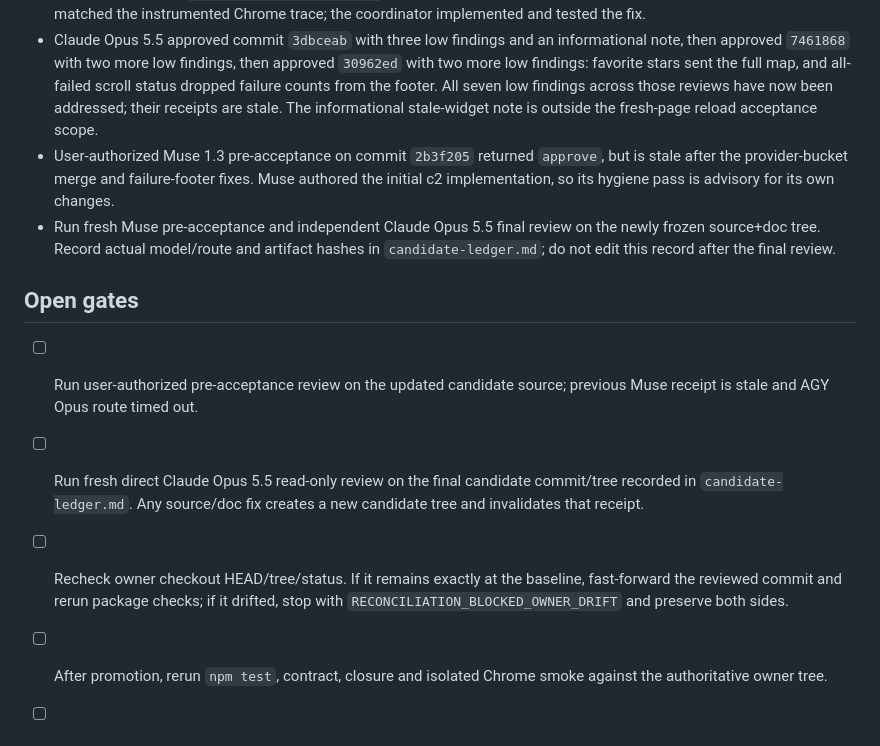
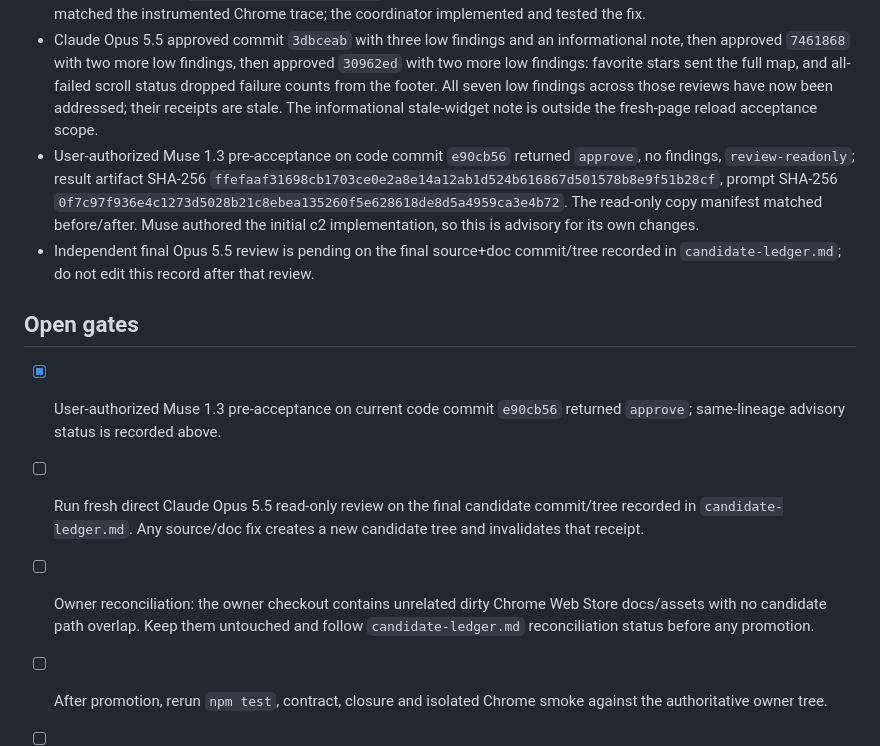
Before and after one commit to uyencss/webmcp-translator-kit, a Markdown page: docs/auto-scroll-favorites-acceptance-2026-10-01.md, the part around the change. Rendered like a GitHub page.

Commit message:
record final translator verification evidence

```diff
--- a/docs/auto-scroll-favorites-acceptance-2026-10-01.md
+++ b/docs/auto-scroll-favorites-acceptance-2026-10-01.md
@@ -44,13 +44,13 @@ No changes to package metadata, credentials, or provider settings. The implement
 - AGY Claude Opus 4.6 Thinking passed an exact-model canary through WebMCP AI CLI when `--effort` was omitted; the model does not accept that flag. A plan-mode pre-accept attempt on a read-only copy then timed out after 300 seconds (`PROVIDER_TIMEOUT`) and is not a review verdict. The copy's before/after SHA-256 manifests match.
 - Sonnet 5.5 was used through WebMCP AI CLI for read-only race diagnosis, as authorized. The wrapper rejected both structured outputs (`REVIEW_RESULT_INCOMPLETE`), so neither is counted as a review verdict. Its source-level diagnosis matched the instrumented Chrome trace; the coordinator implemented and tested the fix.
 - Claude Opus 5.5 approved commit `3dbceab` with three low findings and an informational note, then approved `7461868` with two more low findings, then approved `30962ed` with two more low findings: favorite stars sent the full map, and all-failed scroll status dropped failure counts from the footer. All seven low findings across those reviews have now been addressed; their receipts are stale. The informational stale-widget note is outside the fresh-page reload acceptance scope.
-- User-authorized Muse 1.3 pre-acceptance on commit `2b3f205` returned `approve`, but is stale after the provider-bucket merge and failure-footer fixes. Muse authored the initial c2 implementation, so its hygiene pass is advisory for its own changes.
-- Run fresh Muse pre-acceptance and independent Claude Opus 5.5 final review on the newly frozen source+doc tree. Record actual model/route and artifact hashes in `candidate-ledger.md`; do not edit this record after the final review.
+- User-authorized Muse 1.3 pre-acceptance on code commit `e90cb56` returned `approve`, no findings, `review-readonly`; result artifact SHA-256 `ffefaaf31698cb1703ce0e2a8e14a12ab1d524b616867d501578b8e9f51b28cf`, prompt SHA-256 `0f7c97f936e4c1273d5028b21c8ebea135260f5e628618de8d5a4959ca3e4b72`. The read-only copy manifest matched before/after. Muse authored the initial c2 implementation, so this is advisory for its own changes.
+- Independent final Opus 5.5 review is pending on the final source+doc commit/tree recorded in `candidate-ledger.md`; do not edit this record after that review.
 
 ## Open gates
 
-- [ ] Run user-authorized pre-acceptance review on the updated candidate source; previous Muse receipt is stale and AGY Opus route timed out.
+- [x] User-authorized Muse 1.3 pre-acceptance on current code commit `e90cb56` returned `approve`; same-lineage advisory status is recorded above.
 - [ ] Run fresh direct Claude Opus 5.5 read-only review on the final candidate commit/tree recorded in `candidate-ledger.md`. Any source/doc fix creates a new candidate tree and invalidates that receipt.
-- [ ] Recheck owner checkout HEAD/tree/status. If it remains exactly at the baseline, fast-forward the reviewed commit and rerun package checks; if it drifted, stop with `RECONCILIATION_BLOCKED_OWNER_DRIFT` and preserve both sides.
+- [ ] Owner reconciliation: the owner checkout contains unrelated dirty Chrome Web Store docs/assets with no candidate path overlap. Keep them untouched and follow `candidate-ledger.md` reconciliation status before any promotion.
 - [ ] After promotion, rerun `npm test`, contract, closure and isolated Chrome smoke against the authoritative owner tree.
 - [ ] Push and production/Chrome Web Store release remain outside this task.
```
